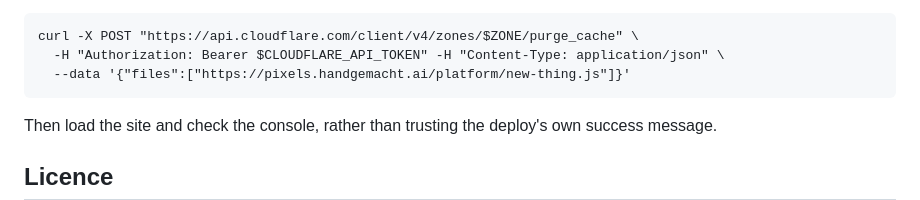
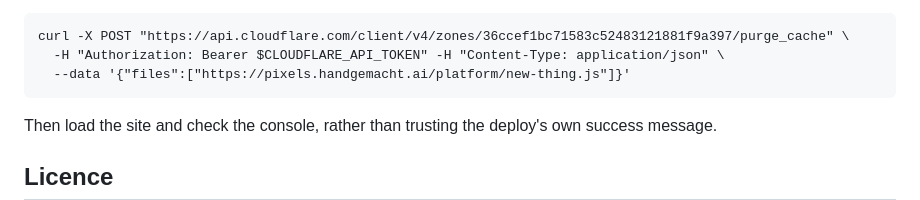
Before and after one commit to handgemacht-ai/pixels, a Markdown page: README.md, the part around the change. Rendered like a GitHub page.

Commit message:
docs: name the zone the purge goes to, so the snippet runs as written
The purge command asked for a `$ZONE` nothing in the document ever set, so
following the recipe as written aimed the request at no zone at all. The
site's zone id goes in outright, the way the account id already does in the
deploy above it.

Claude-Session: https://claude.ai/code/session_01W4ZoF9Xtumsn5LKzoQCmzd

````diff
--- a/README.md
+++ b/README.md
@@ -380,7 +380,7 @@ stale site, or one whose modules will not load, while the `*.pages.dev` deployme
 perfectly fine, which makes it easy to miss. Purge every path the deploy touched:
 
 ```
-curl -X POST "https://api.cloudflare.com/client/v4/zones/$ZONE/purge_cache" \
+curl -X POST "https://api.cloudflare.com/client/v4/zones/36ccef1bc71583c52483121881f9a397/purge_cache" \
   -H "Authorization: Bearer $CLOUDFLARE_API_TOKEN" -H "Content-Type: application/json" \
   --data '{"files":["https://pixels.handgemacht.ai/platform/new-thing.js"]}'
 ```
````
